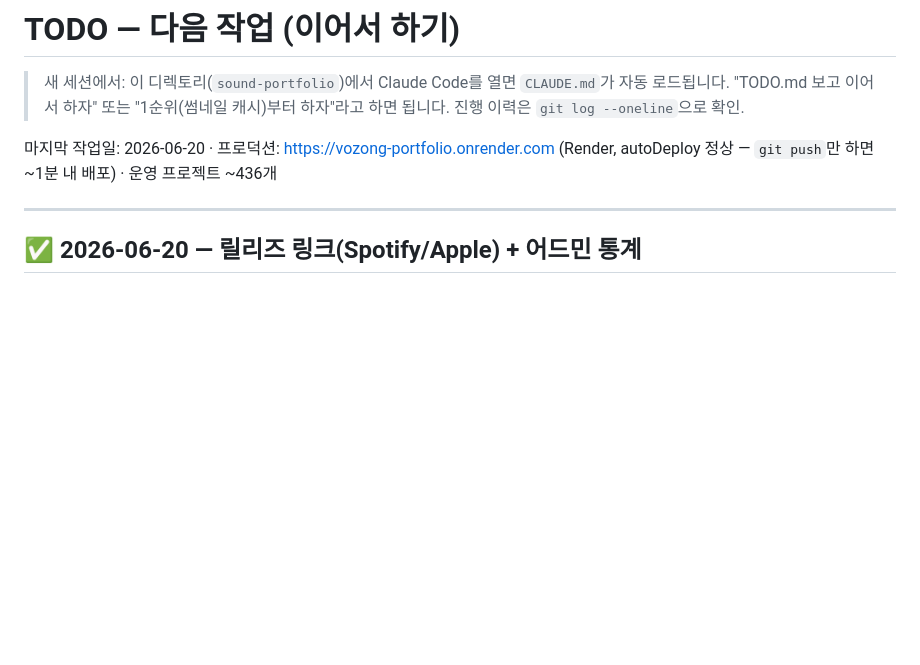
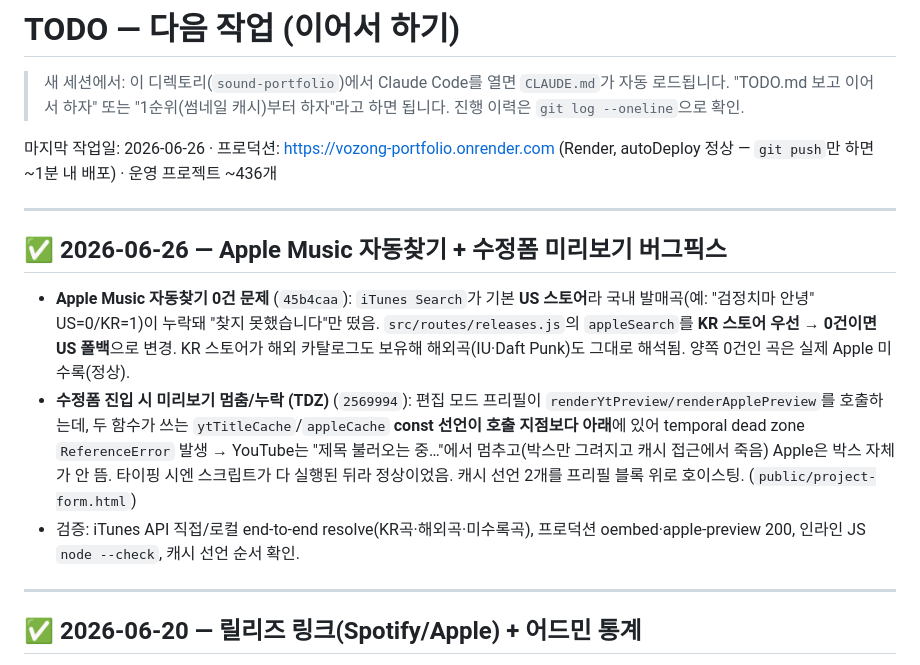
Before and after one commit to vozong-git/vozong-portfolio, a Markdown page: TODO.md, the part around the change. GitHub-like rendering; blank space fills up the shorter version.

Commit message:
Docs: log Apple Music KR-store fix + editor preview TDZ fix
Co-Authored-By: Claude Opus 4.8 <noreply@anthropic.com>

```diff
--- a/TODO.md
+++ b/TODO.md
@@ -4,7 +4,14 @@
 > "TODO.md 보고 이어서 하자" 또는 "1순위(썸네일 캐시)부터 하자"라고 하면 됩니다.
 > 진행 이력은 `git log --oneline`으로 확인.
 
-마지막 작업일: 2026-06-20 · 프로덕션: <https://vozong-portfolio.onrender.com> (Render, autoDeploy 정상 — `git push`만 하면 ~1분 내 배포) · 운영 프로젝트 ~436개
+마지막 작업일: 2026-06-26 · 프로덕션: <https://vozong-portfolio.onrender.com> (Render, autoDeploy 정상 — `git push`만 하면 ~1분 내 배포) · 운영 프로젝트 ~436개
+
+---
+
+## ✅ 2026-06-26 — Apple Music 자동찾기 + 수정폼 미리보기 버그픽스
+- **Apple Music 자동찾기 0건 문제** (`45b4caa`): `iTunes Search`가 기본 **US 스토어**라 국내 발매곡(예: "검정치마 안녕" US=0/KR=1)이 누락돼 "찾지 못했습니다"만 떴음. `src/routes/releases.js`의 `appleSearch`를 **KR 스토어 우선 → 0건이면 US 폴백**으로 변경. KR 스토어가 해외 카탈로그도 보유해 해외곡(IU·Daft Punk)도 그대로 해석됨. 양쪽 0건인 곡은 실제 Apple 미수록(정상).
+- **수정폼 진입 시 미리보기 멈춤/누락 (TDZ)** (`2569994`): 편집 모드 프리필이 `renderYtPreview/renderApplePreview`를 호출하는데, 두 함수가 쓰는 `ytTitleCache`/`appleCache` **const 선언이 호출 지점보다 아래**에 있어 temporal dead zone `ReferenceError` 발생 → YouTube는 "제목 불러오는 중…"에서 멈추고(박스만 그려지고 캐시 접근에서 죽음) Apple은 박스 자체가 안 뜸. 타이핑 시엔 스크립트가 다 실행된 뒤라 정상이었음. 캐시 선언 2개를 프리필 블록 위로 호이스팅. (`public/project-form.html`)
+- 검증: iTunes API 직접/로컬 end-to-end resolve(KR곡·해외곡·미수록곡), 프로덕션 oembed·apple-preview 200, 인라인 JS `node --check`, 캐시 선언 순서 확인.
 
 ---
 
```
Also changed, not shown: CLAUDE.md (+1 -1 lines).
